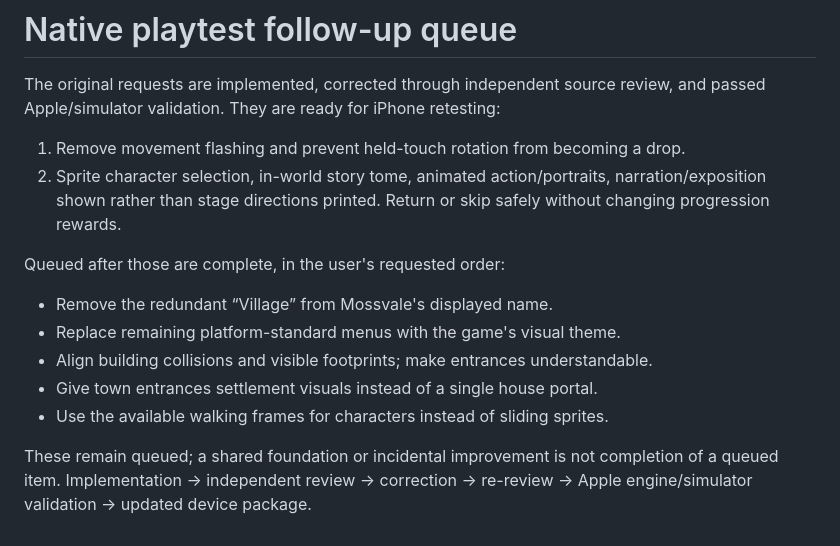
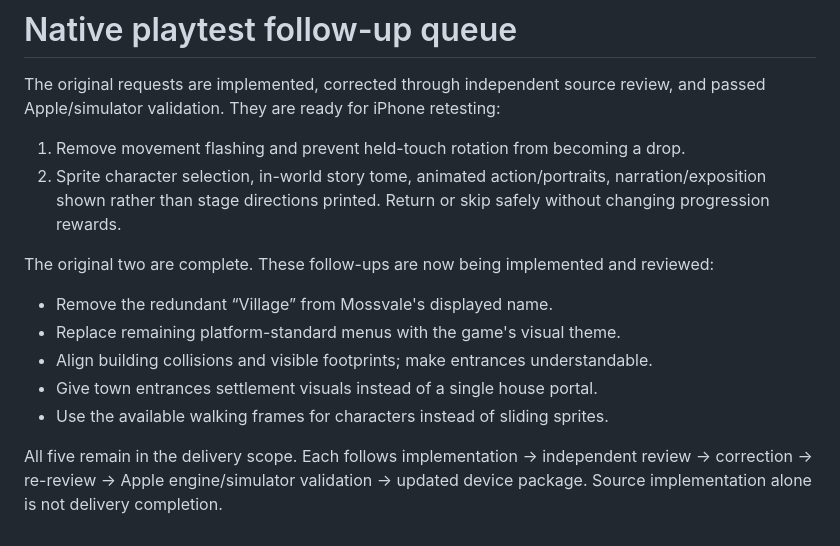
Before and after one commit to pspina3rd/TheRealm, a Markdown page: docs/NATIVE_TOUCH_FOLLOWUP_QUEUE.md, the part around the change. Drawn GitHub-style.

Commit message:
Complete native followups: themed menus, walking sprites, building collisions and town gateways

```diff
--- a/docs/NATIVE_TOUCH_FOLLOWUP_QUEUE.md
+++ b/docs/NATIVE_TOUCH_FOLLOWUP_QUEUE.md
@@ -8,7 +8,7 @@ review, and passed Apple/simulator validation. They are ready for iPhone retesti
    narration/exposition shown rather than stage directions printed. Return or skip
    safely without changing progression rewards.
 
-Queued after those are complete, in the user's requested order:
+The original two are complete. These follow-ups are now being implemented and reviewed:
 
 - Remove the redundant “Village” from Mossvale's displayed name.
 - Replace remaining platform-standard menus with the game's visual theme.
@@ -16,6 +16,6 @@ Queued after those are complete, in the user's requested order:
 - Give town entrances settlement visuals instead of a single house portal.
 - Use the available walking frames for characters instead of sliding sprites.
 
-These remain queued; a shared foundation or incidental improvement is not completion
-of a queued item. Implementation → independent review → correction → re-review →
-Apple engine/simulator validation → updated device package.
+All five remain in the delivery scope. Each follows implementation → independent
+review → correction → re-review → Apple engine/simulator validation → updated
+device package. Source implementation alone is not delivery completion.
```
Also changed, not shown: docs/reviews/NATIVE_QUEUED_UI_REVIEW.md (added, +44 -0 lines), docs/reviews/NATIVE_SETTLEMENT_REVIEW.md (added, +19 -0 lines), docs/reviews/NATIVE_WALK_REVIEW.md (added, +18 -0 lines), docs/reviews/artifacts/NATIVE_SETTLEMENT_COLLISION_REVIEW.png (added), 13 other files.
